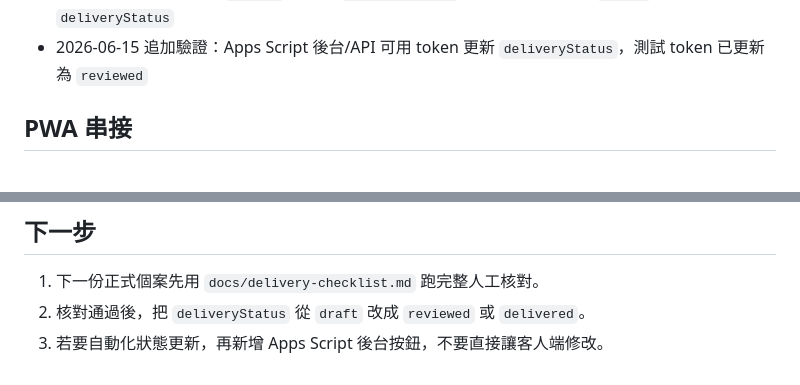
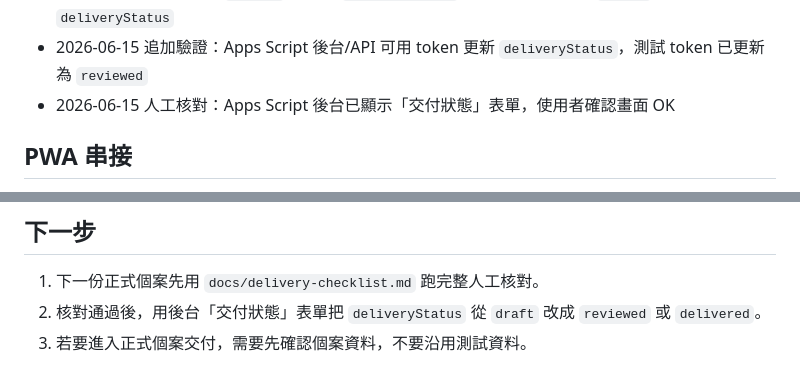
Before and after one commit to ours9638-create/soul-kaleidoscope-v1, a Markdown page: docs/deployment-status.md, 2 parts joined by grey strips. Rendered like a GitHub page.

Commit message:
Record delivery status UI approval

```diff
--- a/docs/deployment-status.md
+++ b/docs/deployment-status.md
@@ -35,6 +35,7 @@
 - 2026-06-14 追加驗證：重送同一 `caseId + serviceId` 會回傳 `duplicateCaseWarning`，不再安靜新增重複個案列
 - 2026-06-14 追加驗證：`輸出紀錄` 已新增 `deliveryStatus` 欄位，表頭順序為 `status` 後接 `deliveryStatus`
 - 2026-06-15 追加驗證：Apps Script 後台/API 可用 token 更新 `deliveryStatus`，測試 token 已更新為 `reviewed`
+- 2026-06-15 人工核對：Apps Script 後台已顯示「交付狀態」表單，使用者確認畫面 OK
 
 ## PWA 串接
 
@@ -93,5 +94,5 @@
 ## 下一步
 
 1. 下一份正式個案先用 `docs/delivery-checklist.md` 跑完整人工核對。
-2. 核對通過後，把 `deliveryStatus` 從 `draft` 改成 `reviewed` 或 `delivered`。
-3. 若要自動化狀態更新，再新增 Apps Script 後台按鈕，不要直接讓客人端修改。
+2. 核對通過後，用後台「交付狀態」表單把 `deliveryStatus` 從 `draft` 改成 `reviewed` 或 `delivered`。
+3. 若要進入正式個案交付，需要先確認個案資料，不要沿用測試資料。
```
Also changed, not shown: docs/implementation-checklist.md (+1 -0 lines).
